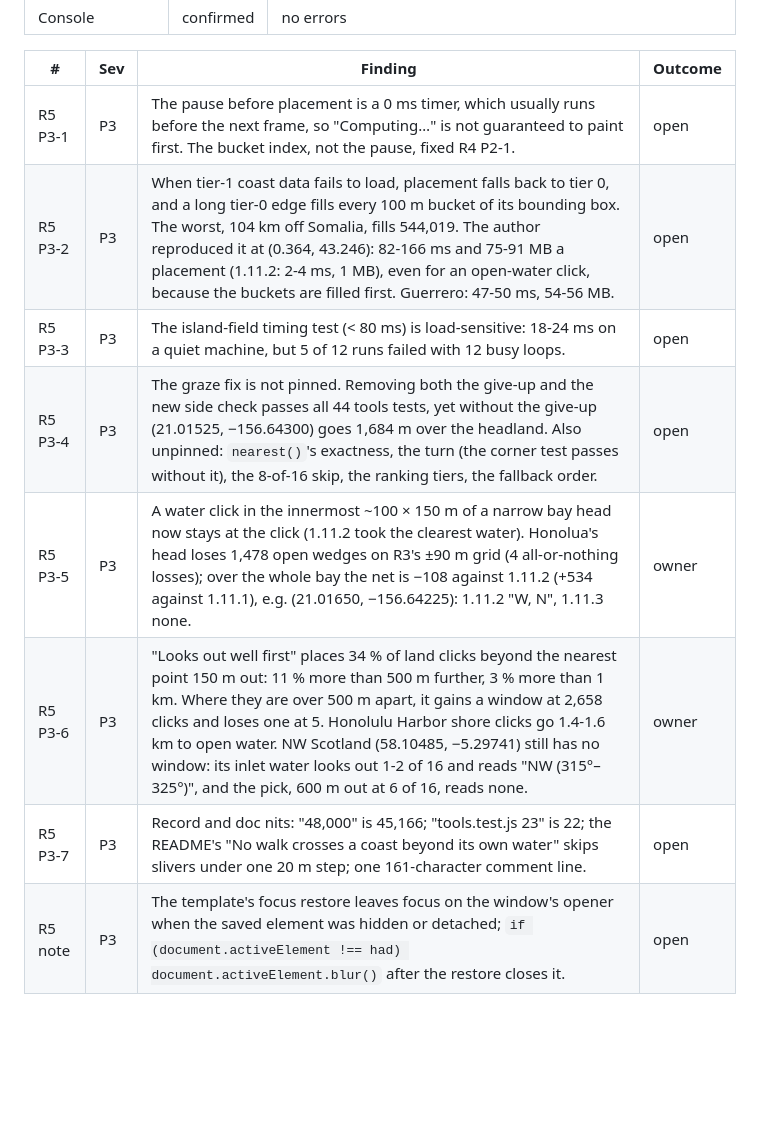
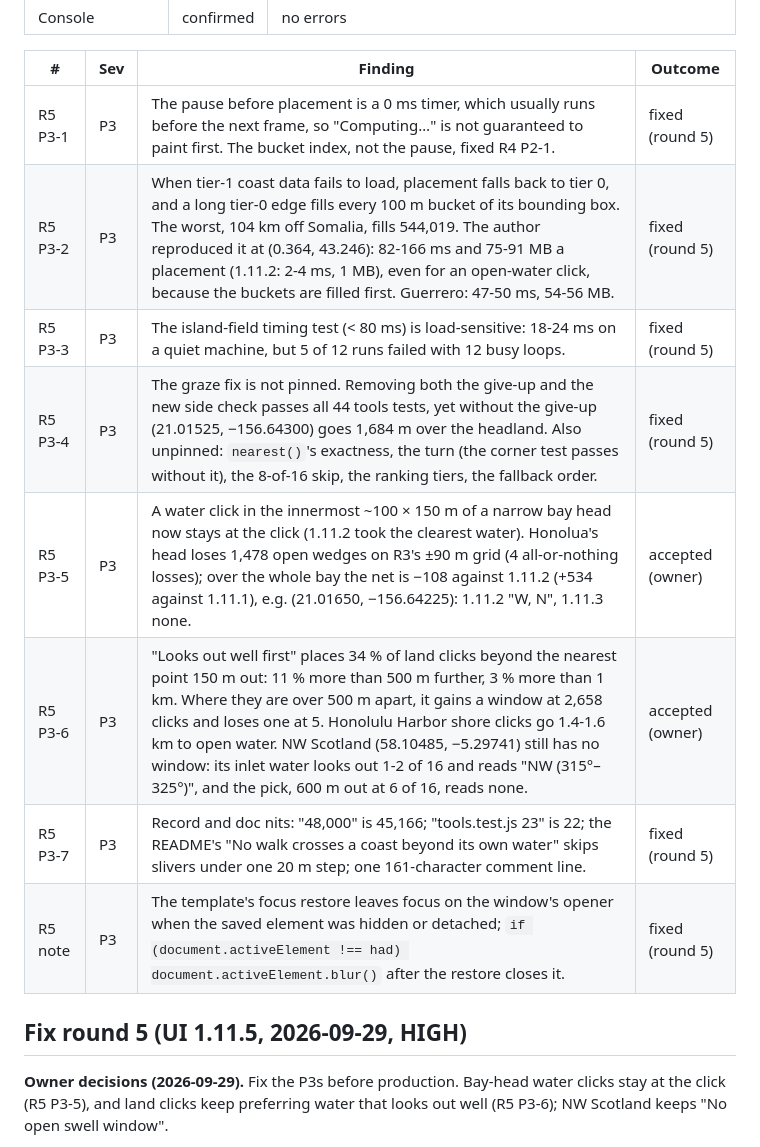
Before and after one commit to Allshore-JM/wave-app, a Markdown page: docs/reviews/map-tools-G20-adversarial.md, the part around one of its changes. GitHub-like rendering; blank space fills up the shorter version.

```diff
--- a/docs/reviews/map-tools-G20-adversarial.md
+++ b/docs/reviews/map-tools-G20-adversarial.md
@@ -364,11 +364,17 @@ mouse events on the map, Leaflet's own click). At the site's maximum zoom (11, a
 
 | # | Sev | Finding | Outcome |
 |---|---|---|---|
-| R5 P3-1 | P3 | The pause before placement is a 0 ms timer, which usually runs before the next frame, so "Computing…" is not guaranteed to paint first. The bucket index, not the pause, fixed R4 P2-1. | open |
-| R5 P3-2 | P3 | When tier-1 coast data fails to load, placement falls back to tier 0, and a long tier-0 edge fills every 100 m bucket of its bounding box. The worst, 104 km off Somalia, fills 544,019. The author reproduced it at (0.364, 43.246): 82-166 ms and 75-91 MB a placement (1.11.2: 2-4 ms, 1 MB), even for an open-water click, because the buckets are filled first. Guerrero: 47-50 ms, 54-56 MB. | open |
-| R5 P3-3 | P3 | The island-field timing test (< 80 ms) is load-sensitive: 18-24 ms on a quiet machine, but 5 of 12 runs failed with 12 busy loops. | open |
-| R5 P3-4 | P3 | The graze fix is not pinned. Removing both the give-up and the new side check passes all 44 tools tests, yet without the give-up (21.01525, −156.64300) goes 1,684 m over the headland. Also unpinned: `nearest()`'s exactness, the turn (the corner test passes without it), the 8-of-16 skip, the ranking tiers, the fallback order. | open |
-| R5 P3-5 | P3 | A water click in the innermost ~100 × 150 m of a narrow bay head now stays at the click (1.11.2 took the clearest water). Honolua's head loses 1,478 open wedges on R3's ±90 m grid (4 all-or-nothing losses); over the whole bay the net is −108 against 1.11.2 (+534 against 1.11.1), e.g. (21.01650, −156.64225): 1.11.2 "W, N", 1.11.3 none. | owner |
-| R5 P3-6 | P3 | "Looks out well first" places 34 % of land clicks beyond the nearest point 150 m out: 11 % more than 500 m further, 3 % more than 1 km. Where they are over 500 m apart, it gains a window at 2,658 clicks and loses one at 5. Honolulu Harbor shore clicks go 1.4-1.6 km to open water. NW Scotland (58.10485, −5.29741) still has no window: its inlet water looks out 1-2 of 16 and reads "NW (315°–325°)", and the pick, 600 m out at 6 of 16, reads none. | owner |
-| R5 P3-7 | P3 | Record and doc nits: "48,000" is 45,166; "tools.test.js 23" is 22; the README's "No walk crosses a coast beyond its own water" skips slivers under one 20 m step; one 161-character comment line. | open |
-| R5 note | P3 | The template's focus restore leaves focus on the window's opener when the saved element was hidden or detached; `if (document.activeElement !== had) document.activeElement.blur()` after the restore closes it. | open |
+| R5 P3-1 | P3 | The pause before placement is a 0 ms timer, which usually runs before the next frame, so "Computing…" is not guaranteed to paint first. The bucket index, not the pause, fixed R4 P2-1. | fixed (round 5) |
+| R5 P3-2 | P3 | When tier-1 coast data fails to load, placement falls back to tier 0, and a long tier-0 edge fills every 100 m bucket of its bounding box. The worst, 104 km off Somalia, fills 544,019. The author reproduced it at (0.364, 43.246): 82-166 ms and 75-91 MB a placement (1.11.2: 2-4 ms, 1 MB), even for an open-water click, because the buckets are filled first. Guerrero: 47-50 ms, 54-56 MB. | fixed (round 5) |
+| R5 P3-3 | P3 | The island-field timing test (< 80 ms) is load-sensitive: 18-24 ms on a quiet machine, but 5 of 12 runs failed with 12 busy loops. | fixed (round 5) |
+| R5 P3-4 | P3 | The graze fix is not pinned. Removing both the give-up and the new side check passes all 44 tools tests, yet without the give-up (21.01525, −156.64300) goes 1,684 m over the headland. Also unpinned: `nearest()`'s exactness, the turn (the corner test passes without it), the 8-of-16 skip, the ranking tiers, the fallback order. | fixed (round 5) |
+| R5 P3-5 | P3 | A water click in the innermost ~100 × 150 m of a narrow bay head now stays at the click (1.11.2 took the clearest water). Honolua's head loses 1,478 open wedges on R3's ±90 m grid (4 all-or-nothing losses); over the whole bay the net is −108 against 1.11.2 (+534 against 1.11.1), e.g. (21.01650, −156.64225): 1.11.2 "W, N", 1.11.3 none. | accepted (owner) |
+| R5 P3-6 | P3 | "Looks out well first" places 34 % of land clicks beyond the nearest point 150 m out: 11 % more than 500 m further, 3 % more than 1 km. Where they are over 500 m apart, it gains a window at 2,658 clicks and loses one at 5. Honolulu Harbor shore clicks go 1.4-1.6 km to open water. NW Scotland (58.10485, −5.29741) still has no window: its inlet water looks out 1-2 of 16 and reads "NW (315°–325°)", and the pick, 600 m out at 6 of 16, reads none. | accepted (owner) |
+| R5 P3-7 | P3 | Record and doc nits: "48,000" is 45,166; "tools.test.js 23" is 22; the README's "No walk crosses a coast beyond its own water" skips slivers under one 20 m step; one 161-character comment line. | fixed (round 5) |
+| R5 note | P3 | The template's focus restore leaves focus on the window's opener when the saved element was hidden or detached; `if (document.activeElement !== had) document.activeElement.blur()` after the restore closes it. | fixed (round 5) |
+
+## Fix round 5 (UI 1.11.5, 2026-09-29, HIGH)
+
+**Owner decisions (2026-09-29).** Fix the P3s before production. Bay-head water clicks stay at the click (R5 P3-5), and
+land clicks keep preferring water that looks out well (R5 P3-6); NW Scotland keeps "No open swell window".
+
```
Also changed, not shown: other parts of docs/reviews/map-tools-G20-adversarial.md (+47 -2 lines).
